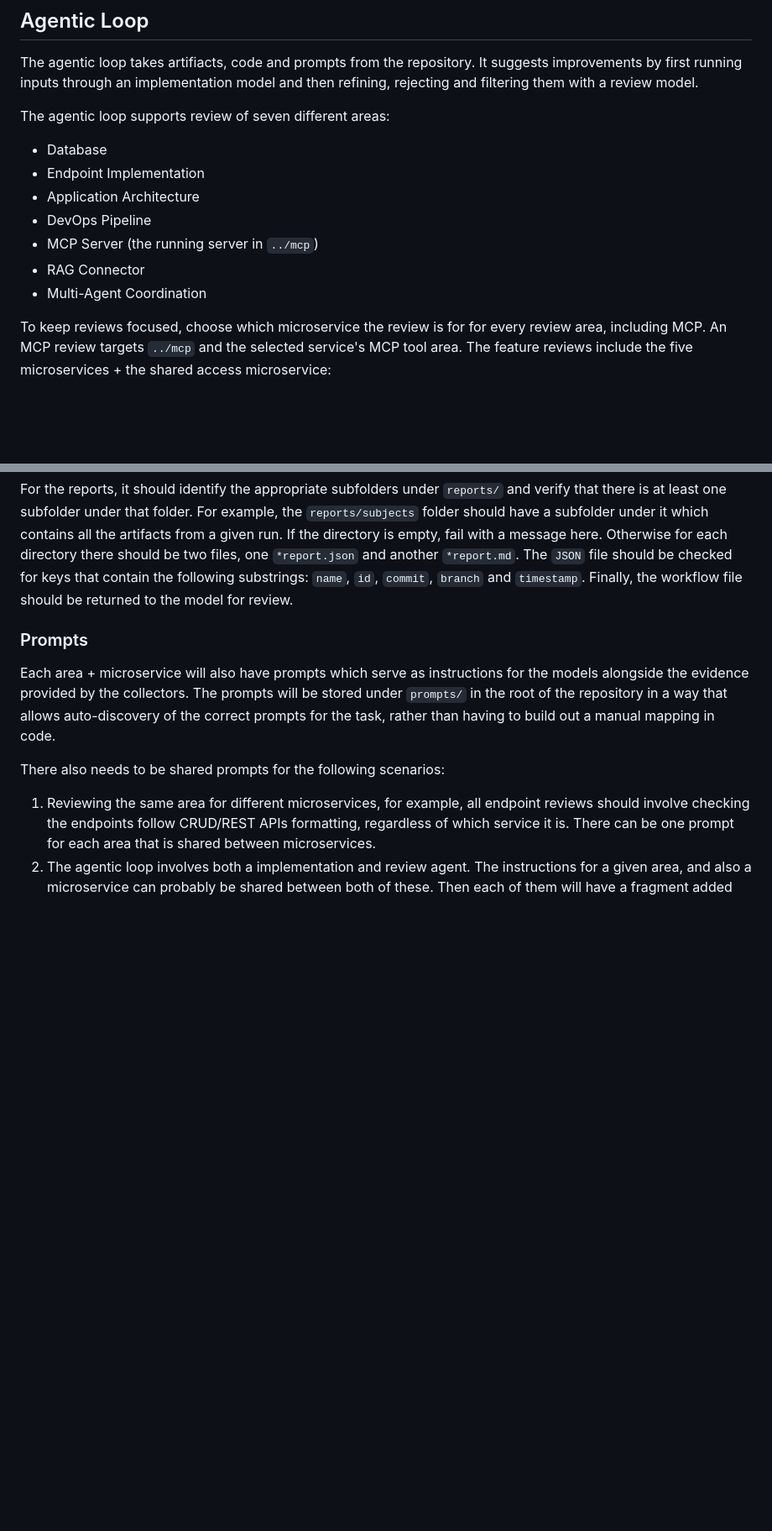
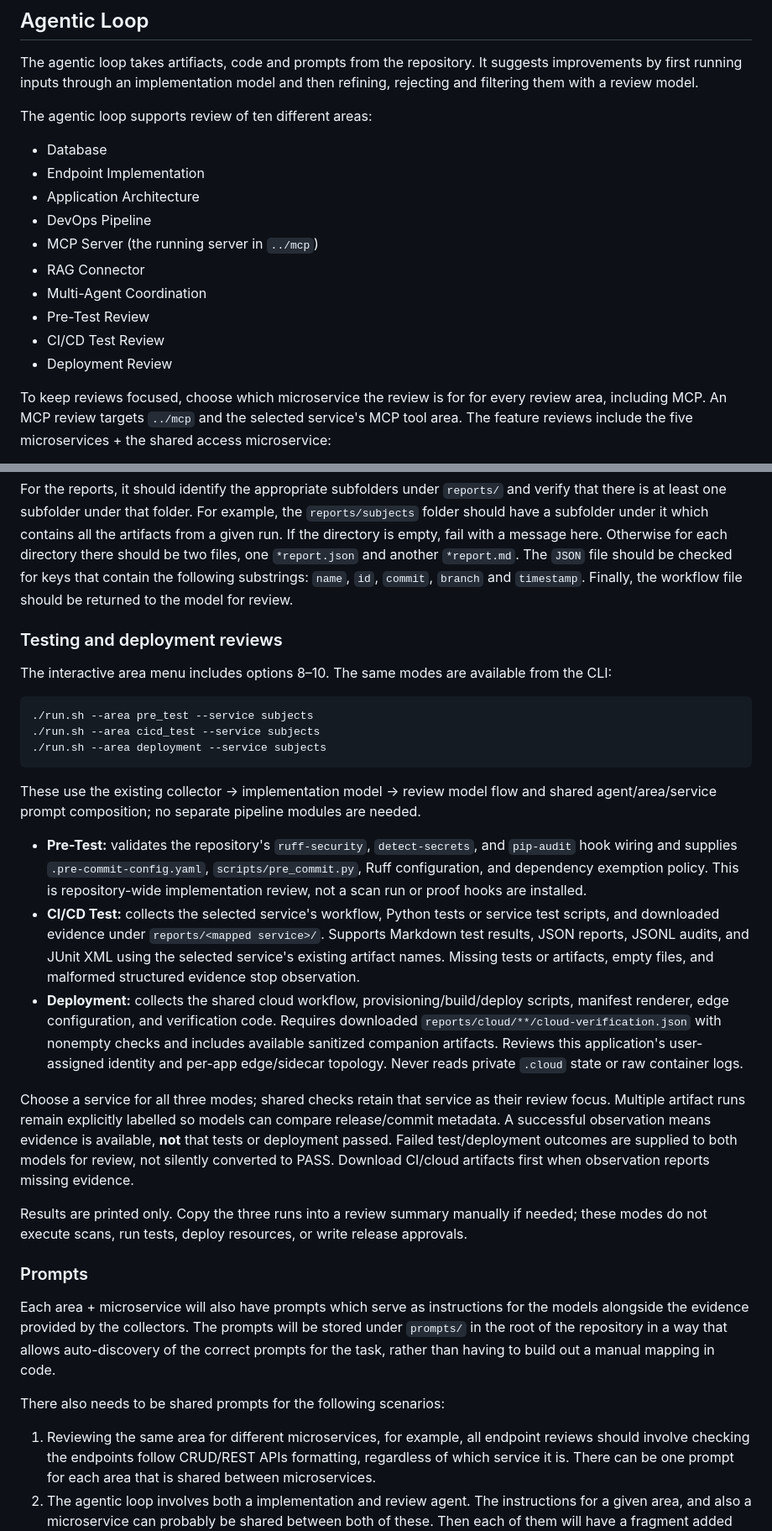
Before and after one commit to replicantStarr-org/Learning-Management-System, a Markdown page: agentic_loop/README.md, 2 parts joined by grey strips. Shown at 84% size. Drawn GitHub-style; blank space fills up the shorter version.

Commit message:
update README for agentic loop based on new review modes

````diff
--- a/agentic_loop/README.md
+++ b/agentic_loop/README.md
@@ -4,7 +4,7 @@ The agentic loop takes artifiacts, code and prompts from the repository.
 It suggests improvements by first running inputs through an implementation model and
 then refining, rejecting and filtering them with a review model.
 
-The agentic loop supports review of seven different areas:
+The agentic loop supports review of ten different areas:
 - Database
 - Endpoint Implementation
 - Application Architecture
@@ -12,6 +12,9 @@ The agentic loop supports review of seven different areas:
 - MCP Server (the running server in `../mcp`)
 - RAG Connector
 - Multi-Agent Coordination
+- Pre-Test Review
+- CI/CD Test Review
+- Deployment Review
 
 To keep reviews focused, choose which microservice the review is for for every review area, including MCP.
 An MCP review targets `../mcp` and the selected service's MCP tool area.
@@ -102,6 +105,26 @@ Otherwise for each directory there should be two files, one `*report.json` and a
 The `JSON` file should be checked for keys that contain the following substrings: `name`, `id`, `commit`, `branch` and `timestamp`.
 Finally, the workflow file should be returned to the model for review.
 
+### Testing and deployment reviews
+
+The interactive area menu includes options 8–10. The same modes are available from the CLI:
+
+```bash
+./run.sh --area pre_test --service subjects
+./run.sh --area cicd_test --service subjects
+./run.sh --area deployment --service subjects
+```
+
+These use the existing collector → implementation model → review model flow and shared agent/area/service prompt composition; no separate pipeline modules are needed.
+
+- **Pre-Test:** validates the repository's `ruff-security`, `detect-secrets`, and `pip-audit` hook wiring and supplies `.pre-commit-config.yaml`, `scripts/pre_commit.py`, Ruff configuration, and dependency exemption policy. This is repository-wide implementation review, not a scan run or proof hooks are installed.
+- **CI/CD Test:** collects the selected service's workflow, Python tests or service test scripts, and downloaded evidence under `reports/<mapped service>/`. Supports Markdown test results, JSON reports, JSONL audits, and JUnit XML using the selected service's existing artifact names. Missing tests or artifacts, empty files, and malformed structured evidence stop observation.
+- **Deployment:** collects the shared cloud workflow, provisioning/build/deploy scripts, manifest renderer, edge configuration, and verification code. Requires downloaded `reports/cloud/**/cloud-verification.json` with nonempty checks and includes available sanitized companion artifacts. Reviews this application's user-assigned identity and per-app edge/sidecar topology. Never reads private `.cloud` state or raw container logs.
+
+Choose a service for all three modes; shared checks retain that service as their review focus. Multiple artifact runs remain explicitly labelled so models can compare release/commit metadata. A successful observation means evidence is available, **not** that tests or deployment passed. Failed test/deployment outcomes are supplied to both models for review, not silently converted to PASS. Download CI/cloud artifacts first when observation reports missing evidence.
+
+Results are printed only. Copy the three runs into a review summary manually if needed; these modes do not execute scans, run tests, deploy resources, or write release approvals.
+
 ### Prompts
 
 Each area + microservice will also have prompts which serve as instructions for the models alongside the evidence provided by the collectors.
````
Also changed, not shown: other parts of agentic_loop/README.md (+5 -0 lines).
